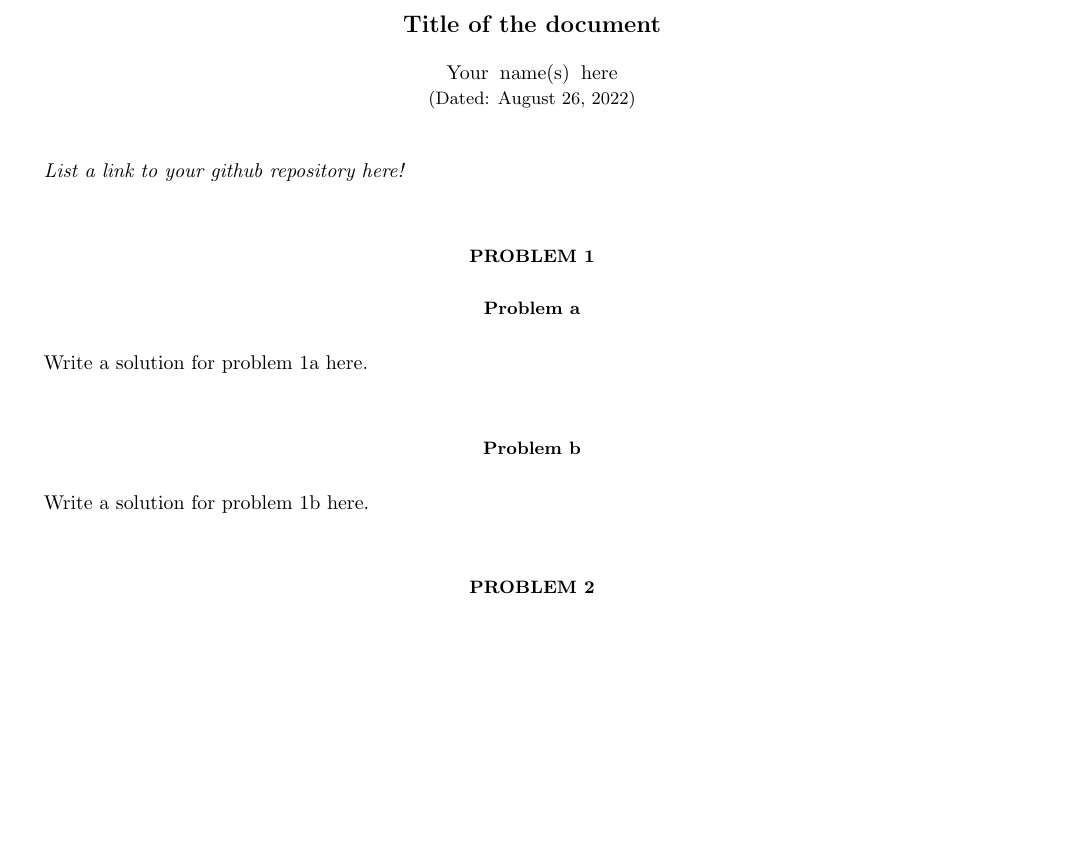
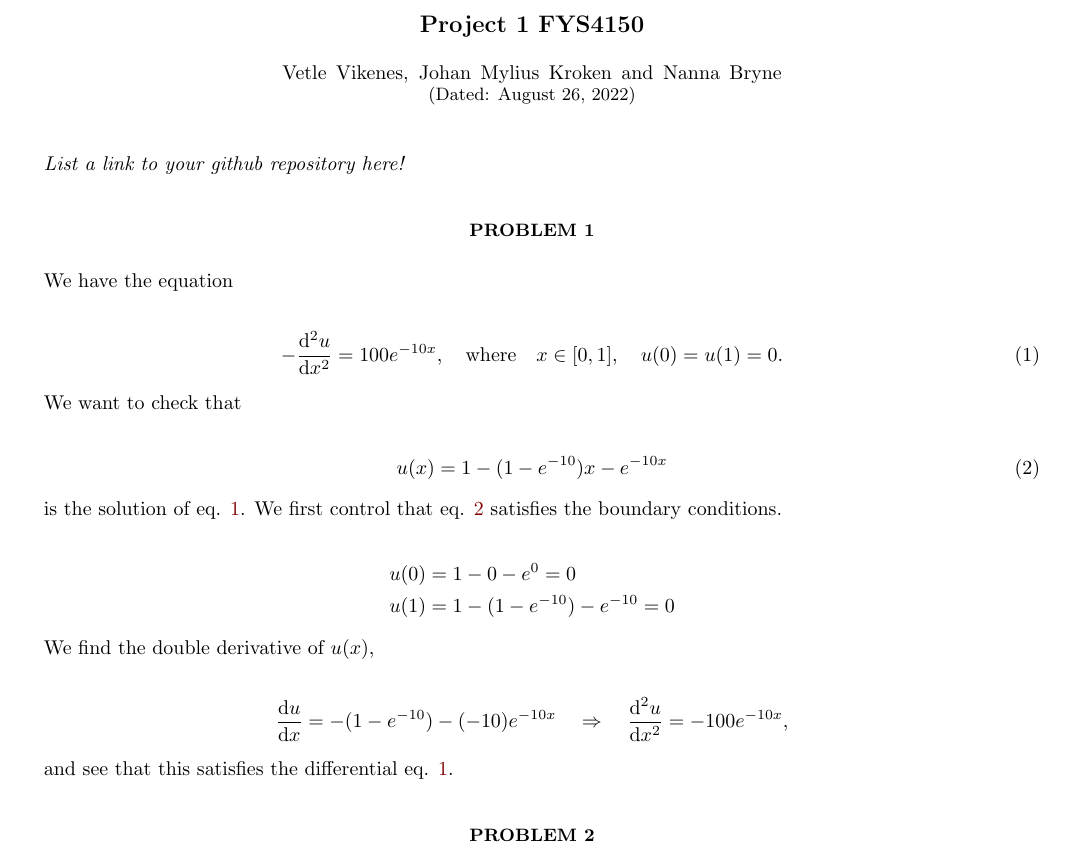
Before and after one commit to Vikenes/FYS4150, a LaTeX paper (project1/latex/project1_FYS4150.tex): part of page 1 of 2, cut at the place of the change, the shorter picture padded with empty space. Compiled offline with pdfLaTeX; a LaTeX package or settings file that is missing is left out.

Commit message:
Written answer to problem 1

```diff
--- a/project1/latex/project1_FYS4150.tex
+++ b/project1/latex/project1_FYS4150.tex
@@ -34,48 +34,10 @@
     citecolor={blue!50!black},
     urlcolor={blue!80!black}}
 
-%% Defines the style of the programming listing
-%% This is actually my personal template, go ahead and change stuff if you want
-
-
-
-%% USEFUL LINKS:
-%%
-%%   UiO LaTeX guides:        https://www.mn.uio.no/ifi/tjenester/it/hjelp/latex/
-%%   mathematics:             https://en.wikibooks.org/wiki/LaTeX/Mathematics
-
-%%   PHYSICS !                https://mirror.hmc.edu/ctan/macros/latex/contrib/physics/physics.pdf
-
-%%   the basics of Tikz:       https://en.wikibooks.org/wiki/LaTeX/PGF/Tikz
-%%   all the colors!:          https://en.wikibooks.org/wiki/LaTeX/Colors
-%%   how to draw tables:       https://en.wikibooks.org/wiki/LaTeX/Tables
-%%   code listing styles:      https://en.wikibooks.org/wiki/LaTeX/Source_Code_Listings
-%%   \includegraphics          https://en.wikibooks.org/wiki/LaTeX/Importing_Graphics
-%%   learn more about figures  https://en.wikibooks.org/wiki/LaTeX/Floats,_Figures_and_Captions
-%%   automagic bibliography:   https://en.wikibooks.org/wiki/LaTeX/Bibliography_Management  (this one is kinda difficult the first time)
-%%   REVTeX Guide:             http://www.physics.csbsju.edu/370/papers/Journal_Style_Manuals/auguide4-1.pdf
-%%
-%%   (this document is of class "revtex4-1", the REVTeX Guide explains how the class works)
-
-
-%% CREATING THE .pdf FILE USING LINUX IN THE TERMINAL
-%%
-%% [terminal]$ pdflatex template.tex
-%%
-%% Run the command twice, always.
-%% If you want to use \footnote, you need to run these commands (IN THIS SPECIFIC ORDER)
-%%
-%% [terminal]$ pdflatex template.tex
-%% [terminal]$ bibtex template
-%% [terminal]$ pdflatex template.tex
-%% [terminal]$ pdflatex template.tex
-%%
-%% Don't ask me why, I don't know.
-
 \begin{document}
 
-\title{Title of the document}      % self-explanatory
-\author{Your name(s) here}          % self-explanatory
+\title{Project 1 FYS4150}      % self-explanatory
+\author{Vetle Vikenes, Johan Mylius Kroken and Nanna Bryne}          % self-explanatory
 \date{\today}                             % self-explanatory
 \noaffiliation                            % ignore this, but keep it.
 
@@ -86,11 +48,34 @@
 
 \section*{Problem 1}
 
-\subsection*{Problem a}
-Write a solution for problem 1a here.
+We have the equation
 
-\subsection*{Problem b}
-Write a solution for problem 1b here.
+\begin{align}\label{eq:diff_eq}
+    -\dv[2]{u}{x} =  100e^{-10x}, \quad \text{where} \quad x\in [0,1], \quad u(0)=u(1)=0.
+\end{align}
+
+
+We want to check that
+
+\begin{align}\label{eq:analytical_sol}
+    u(x) = 1 - (1-e^{-10})x - e^{-10x}
+\end{align}
+
+is the solution of eq. \ref{eq:diff_eq}. We first control that eq. \ref{eq:analytical_sol} satisfies the boundary conditions.
+
+\begin{align*}
+    u(0) &= 1 - 0 - e^{0} = 0 \\
+    u(1) &= 1 - (1-e^{-10}) - e^{-10} = 0
+\end{align*}
+
+We find the double derivative of $u(x)$,
+
+\begin{align*}
+    \dv{u}{x} &= -(1-e^{-10}) - (-10)e^{-10x} \quad \Rightarrow \quad \dv[2]{u}{x} = -100e^{-10x},
+\end{align*}
+
+and see that this satisfies the differential eq. \ref{eq:diff_eq}.
+
 
 \section*{Problem 2}
 We write equations using the LaTeX \texttt{equation} (or \texttt{align}) environments. Here is an equation with numbering
```
Also changed, not shown: project1/latex/project1_FYS4150.pdf, project1/latex/project1_FYS4150.tex (2 more changed lines).
